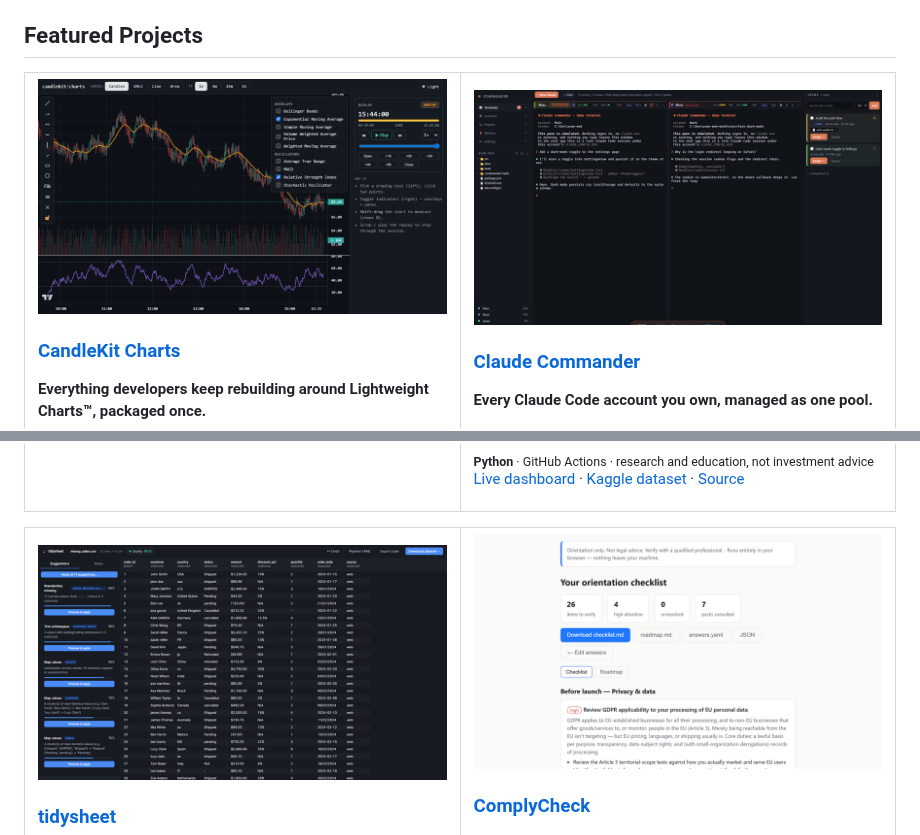
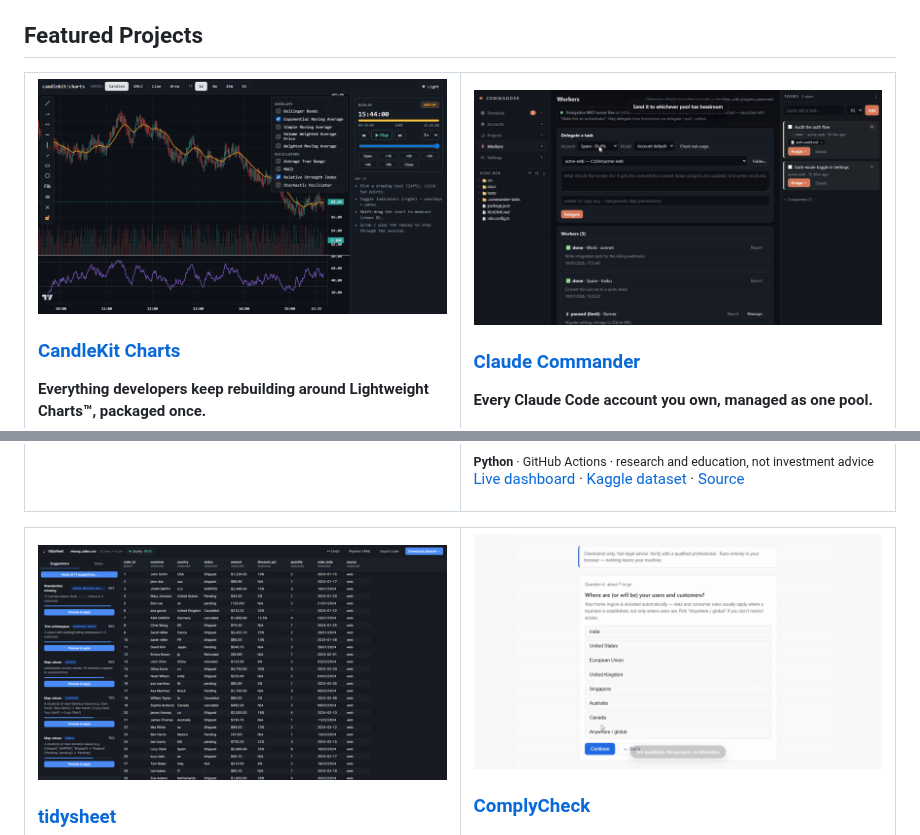
Before and after one commit to rohanbeingsocial/rohanbeingsocial, a Markdown page: README.md, 2 parts joined by grey strips. Rendered like a GitHub page; pictures changed too: assets/claude-commander.gif (added), assets/claude-commander.png (deleted), assets/complycheck.gif (added).

Commit message:
Animate the Claude Commander and ComplyCheck cards
Both cut from the demo reels in july Heavy/demo-reels, replacing their
static screenshots.

- Claude Commander: delegating a task, then a fourth worker picking it
  up on another account. Cropped to card ratio from the bottom, which
  also drops the demo watermark.
- ComplyCheck: the questions running into the finished checklist. Its
  source is squarer than the card, so it is padded left and right in the
  page's own off-white rather than cropped, which would have cut the
  Continue button.

8fps, 64 colours, no dither: 210 KB and 282 KB.

Co-Authored-By: Claude Opus 5 <noreply@anthropic.com>

```diff
--- a/README.md
+++ b/README.md
@@ -52,7 +52,7 @@
 </td>
 <td width="50%" valign="top">
 
-<a href="https://rohanbeingsocial.github.io/claude-commander/"><img src="assets/claude-commander.png" alt="Claude Commander terminal grid with per-account usage meters and a task board" width="100%"></a>
+<a href="https://rohanbeingsocial.github.io/claude-commander/"><img src="assets/claude-commander.gif" alt="Delegating a task in Claude Commander and a fourth worker picking it up across accounts" width="100%"></a>
 
 <h3><a href="https://github.com/rohanbeingsocial/claude-commander">Claude Commander</a></h3>
 
@@ -125,7 +125,7 @@
 </td>
 <td width="50%" valign="top">
 
-<a href="https://rohanbeingsocial.github.io/complycheck/"><img src="assets/complycheck.png" alt="ComplyCheck orientation checklist showing items to verify, severity counts and official sources" width="100%"></a>
+<a href="https://rohanbeingsocial.github.io/complycheck/"><img src="assets/complycheck.gif" alt="Answering ComplyCheck's questions and the orientation checklist it produces, each item citing its regulator" width="100%"></a>
 
 <h3><a href="https://github.com/rohanbeingsocial/complycheck">ComplyCheck</a></h3>
 
```
